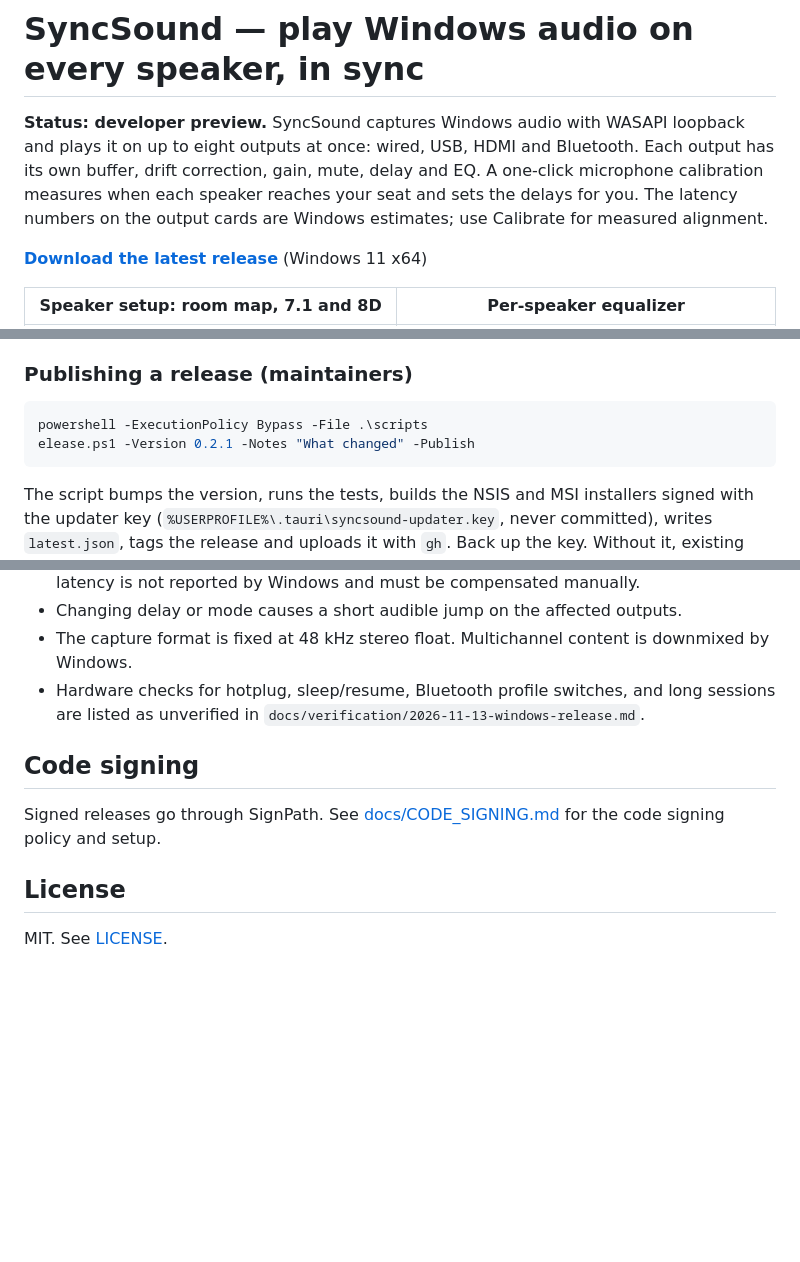
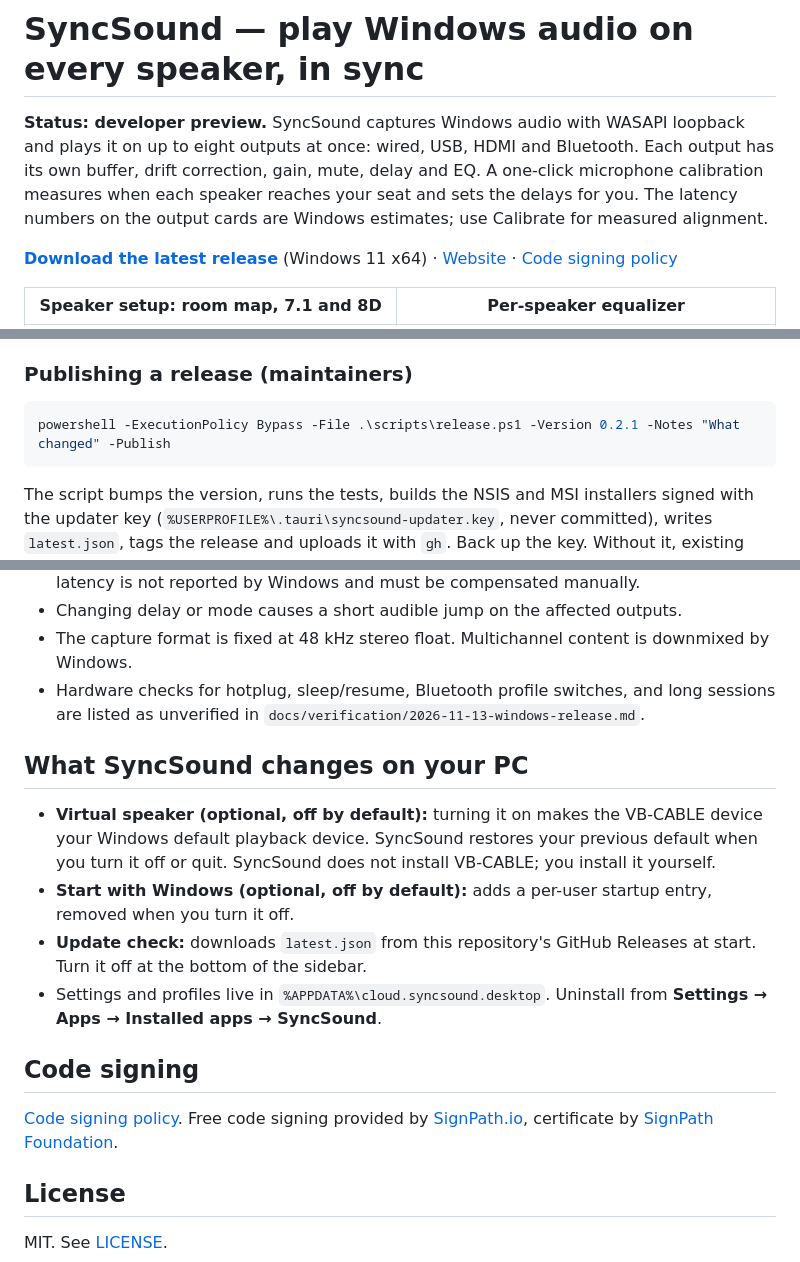
Before and after one commit to KasunRocz-Softwares/SoundSync, a Markdown page: README.md, 3 parts joined by grey strips. Rendered like a GitHub page; blank space fills up the shorter version.

````diff
--- a/README.md
+++ b/README.md
@@ -2,7 +2,7 @@
 
 **Status: developer preview.** SyncSound captures Windows audio with WASAPI loopback and plays it on up to eight outputs at once: wired, USB, HDMI and Bluetooth. Each output has its own buffer, drift correction, gain, mute, delay and EQ. A one-click microphone calibration measures when each speaker reaches your seat and sets the delays for you. The latency numbers on the output cards are Windows estimates; use Calibrate for measured alignment.
 
-**[Download the latest release](https://github.com/KasunRocz-Softwares/SoundSync/releases/latest)** (Windows 11 x64)
+**[Download the latest release](https://github.com/KasunRocz-Softwares/SoundSync/releases/latest)** (Windows 11 x64) · [Website](https://kasunrocz-softwares.github.io/SoundSync/) · [Code signing policy](docs/CODE_SIGNING.md)
 
 | Speaker setup: room map, 7.1 and 8D | Per-speaker equalizer |
 |---|---|
@@ -106,8 +106,7 @@ SyncSound checks GitHub Releases for a newer version when it starts. You can tur
 ### Publishing a release (maintainers)
 
 ```powershell
-powershell -ExecutionPolicy Bypass -File .\scripts
-elease.ps1 -Version 0.2.1 -Notes "What changed" -Publish
+powershell -ExecutionPolicy Bypass -File .\scripts\release.ps1 -Version 0.2.1 -Notes "What changed" -Publish
 ```
 
 The script bumps the version, runs the tests, builds the NSIS and MSI installers signed with the updater key (`%USERPROFILE%\.tauri\syncsound-updater.key`, never committed), writes `latest.json`, tags the release and uploads it with `gh`. Back up the key. Without it, existing installs cannot accept future updates.
@@ -120,9 +119,16 @@ The script bumps the version, runs the tests, builds the NSIS and MSI installers
 - The capture format is fixed at 48 kHz stereo float. Multichannel content is downmixed by Windows.
 - Hardware checks for hotplug, sleep/resume, Bluetooth profile switches, and long sessions are listed as unverified in `docs/verification/2026-11-13-windows-release.md`.
 
+## What SyncSound changes on your PC
+
+- **Virtual speaker (optional, off by default):** turning it on makes the VB-CABLE device your Windows default playback device. SyncSound restores your previous default when you turn it off or quit. SyncSound does not install VB-CABLE; you install it yourself.
+- **Start with Windows (optional, off by default):** adds a per-user startup entry, removed when you turn it off.
+- **Update check:** downloads `latest.json` from this repository's GitHub Releases at start. Turn it off at the bottom of the sidebar.
+- Settings and profiles live in `%APPDATA%\cloud.syncsound.desktop`. Uninstall from **Settings → Apps → Installed apps → SyncSound**.
+
 ## Code signing
 
-Signed releases go through SignPath. See [docs/CODE_SIGNING.md](docs/CODE_SIGNING.md) for the code signing policy and setup.
+[Code signing policy](docs/CODE_SIGNING.md). Free code signing provided by [SignPath.io](https://about.signpath.io), certificate by [SignPath Foundation](https://signpath.org).
 
 ## License
 
````
Also changed, not shown: docs/CODE_SIGNING.md (+7 -1 lines), site/assets/icon.png (added), site/assets/og.jpg (added), 11 other files.
